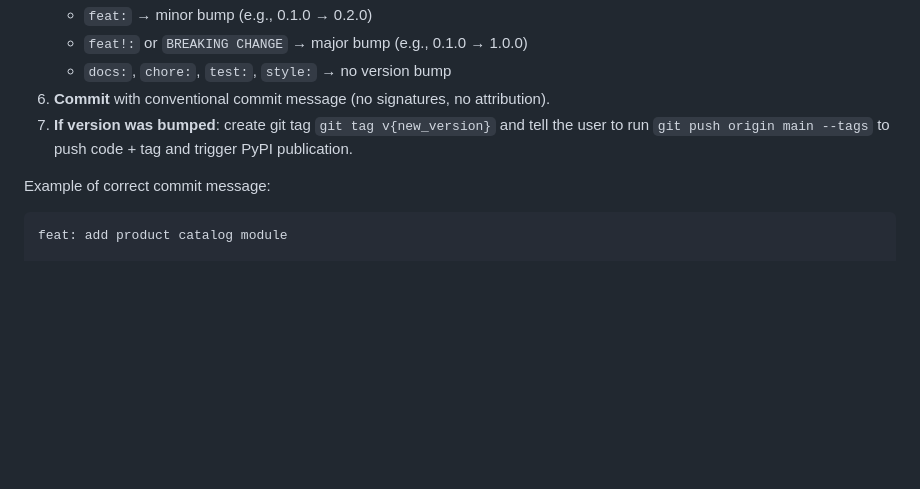
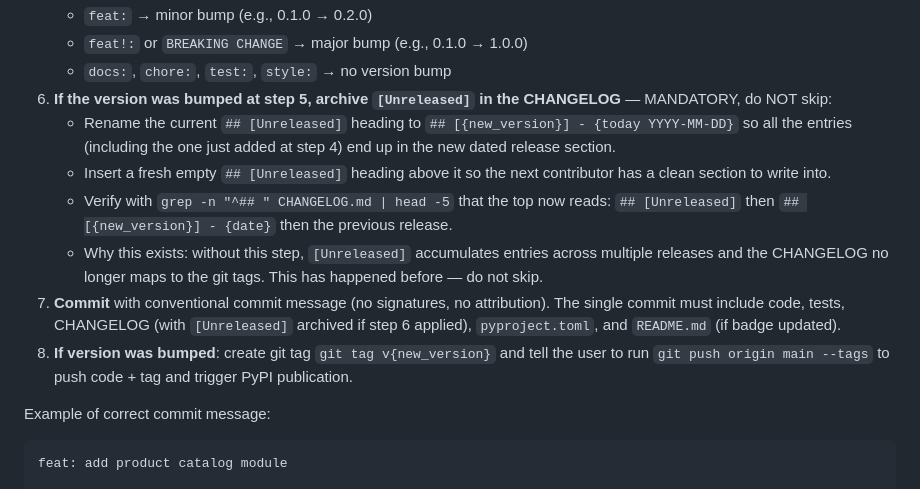
Before and after one commit to runId-labs/lys, a Markdown page: CLAUDE.md, the part around the change. Drawn GitHub-style; blank space fills up the shorter version.

Commit message:
docs(changelog): archive Unreleased into 0.11.0/0.12.0 and enforce per-bump archival
- Split accumulated [Unreleased] entries into dated [0.11.0] and [0.12.0] sections matching the existing git tags (2026-05-05 and 2026-05-21).
- CLAUDE.md commit workflow: add explicit step 6 requiring [Unreleased] to be renamed into a dated release section whenever pyproject.toml is bumped, with a verification grep and a note explaining the past drift.

````diff
--- a/CLAUDE.md
+++ b/CLAUDE.md
@@ -232,8 +232,13 @@ When the user validates code and asks to commit:
    - `feat:` → minor bump (e.g., 0.1.0 → 0.2.0)
    - `feat!:` or `BREAKING CHANGE` → major bump (e.g., 0.1.0 → 1.0.0)
    - `docs:`, `chore:`, `test:`, `style:` → no version bump
-6. **Commit** with conventional commit message (no signatures, no attribution).
-7. **If version was bumped**: create git tag `git tag v{new_version}` and tell the user to run `git push origin main --tags` to push code + tag and trigger PyPI publication.
+6. **If the version was bumped at step 5, archive `[Unreleased]` in the CHANGELOG** — MANDATORY, do NOT skip:
+   - Rename the current `## [Unreleased]` heading to `## [{new_version}] - {today YYYY-MM-DD}` so all the entries (including the one just added at step 4) end up in the new dated release section.
+   - Insert a fresh empty `## [Unreleased]` heading above it so the next contributor has a clean section to write into.
+   - Verify with `grep -n "^## " CHANGELOG.md | head -5` that the top now reads: `## [Unreleased]` then `## [{new_version}] - {date}` then the previous release.
+   - Why this exists: without this step, `[Unreleased]` accumulates entries across multiple releases and the CHANGELOG no longer maps to the git tags. This has happened before — do not skip.
+7. **Commit** with conventional commit message (no signatures, no attribution). The single commit must include code, tests, CHANGELOG (with `[Unreleased]` archived if step 6 applied), `pyproject.toml`, and `README.md` (if badge updated).
+8. **If version was bumped**: create git tag `git tag v{new_version}` and tell the user to run `git push origin main --tags` to push code + tag and trigger PyPI publication.
 
 Example of correct commit message:
 ```
````
Also changed, not shown: CHANGELOG.md (+13 -5 lines).
